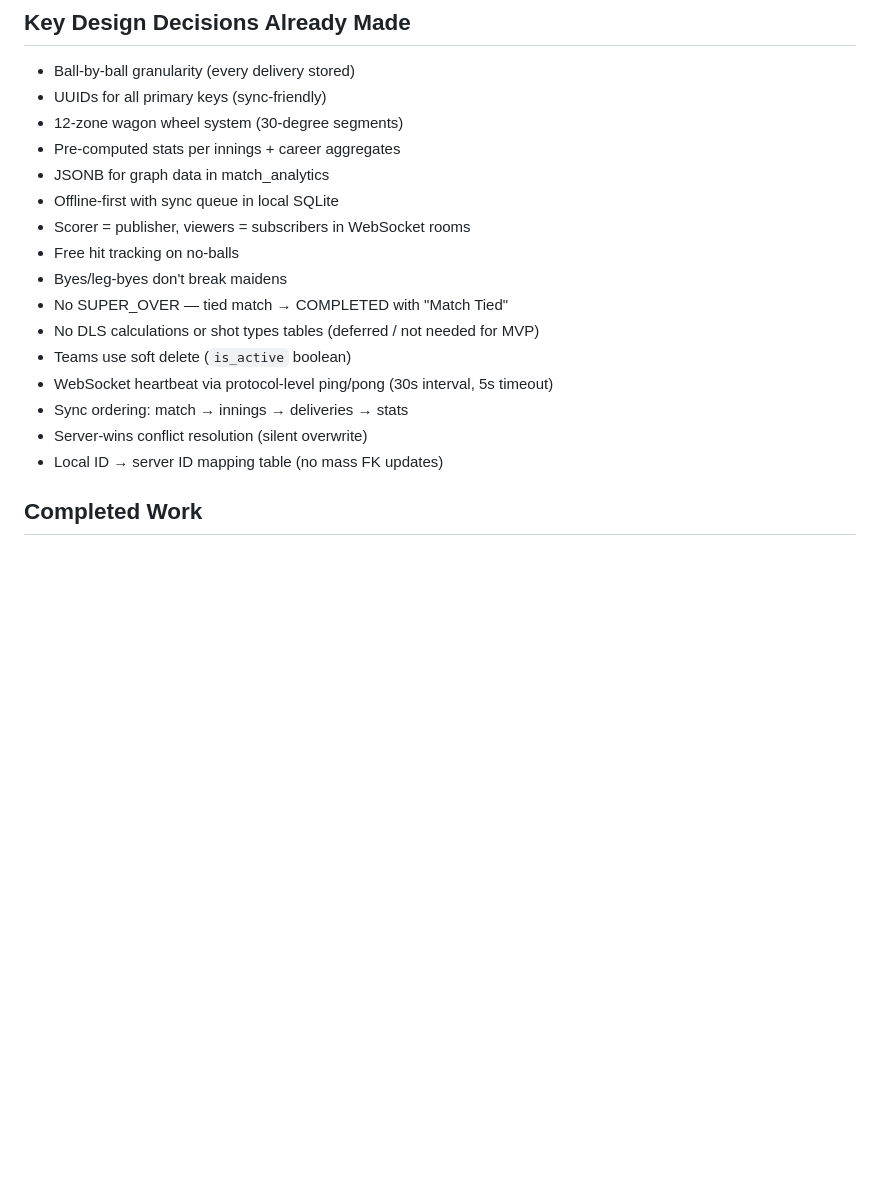
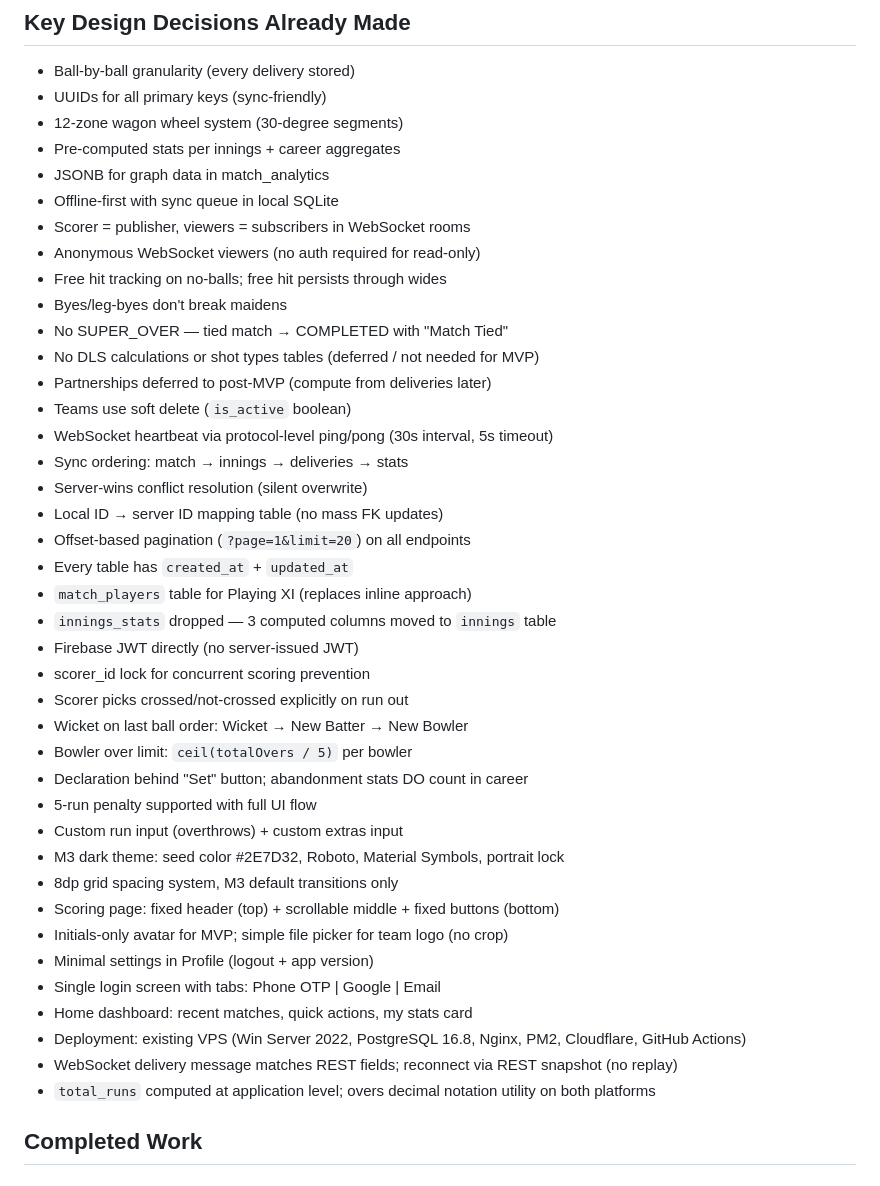
Before and after one commit to abhayla/cric, a Markdown page: docs/CONTINUE_PROMPT.md, the part around one of its changes. Drawn GitHub-style; blank space fills up the shorter version.

Commit message:
docs: update CONTINUE_PROMPT.md with Step 0c gap analysis summary
Add Step 0c section documenting all 62 resolved questions across 7
categories. Expand Key Design Decisions from 16 to 40 entries covering
scoring engine, UI/design, deployment, and server architecture decisions.

Co-Authored-By: Claude Opus 4.6 <noreply@anthropic.com>

```diff
--- a/docs/CONTINUE_PROMPT.md
+++ b/docs/CONTINUE_PROMPT.md
@@ -38,15 +38,39 @@ Start with **Phase 1: Foundation** as described in `docs/planning/IMPLEMENTATION
 - JSONB for graph data in match_analytics
 - Offline-first with sync queue in local SQLite
 - Scorer = publisher, viewers = subscribers in WebSocket rooms
-- Free hit tracking on no-balls
+- Anonymous WebSocket viewers (no auth required for read-only)
+- Free hit tracking on no-balls; free hit persists through wides
 - Byes/leg-byes don't break maidens
 - No SUPER_OVER — tied match → COMPLETED with "Match Tied"
 - No DLS calculations or shot types tables (deferred / not needed for MVP)
+- Partnerships deferred to post-MVP (compute from deliveries later)
 - Teams use soft delete (`is_active` boolean)
 - WebSocket heartbeat via protocol-level ping/pong (30s interval, 5s timeout)
 - Sync ordering: match → innings → deliveries → stats
 - Server-wins conflict resolution (silent overwrite)
 - Local ID → server ID mapping table (no mass FK updates)
+- Offset-based pagination (`?page=1&limit=20`) on all endpoints
+- Every table has `created_at` + `updated_at`
+- `match_players` table for Playing XI (replaces inline approach)
+- `innings_stats` dropped — 3 computed columns moved to `innings` table
+- Firebase JWT directly (no server-issued JWT)
+- scorer_id lock for concurrent scoring prevention
+- Scorer picks crossed/not-crossed explicitly on run out
+- Wicket on last ball order: Wicket → New Batter → New Bowler
+- Bowler over limit: `ceil(totalOvers / 5)` per bowler
+- Declaration behind "Set" button; abandonment stats DO count in career
+- 5-run penalty supported with full UI flow
+- Custom run input (overthrows) + custom extras input
+- M3 dark theme: seed color #2E7D32, Roboto, Material Symbols, portrait lock
+- 8dp grid spacing system, M3 default transitions only
+- Scoring page: fixed header (top) + scrollable middle + fixed buttons (bottom)
+- Initials-only avatar for MVP; simple file picker for team logo (no crop)
+- Minimal settings in Profile (logout + app version)
+- Single login screen with tabs: Phone OTP | Google | Email
+- Home dashboard: recent matches, quick actions, my stats card
+- Deployment: existing VPS (Win Server 2022, PostgreSQL 16.8, Nginx, PM2, Cloudflare, GitHub Actions)
+- WebSocket delivery message matches REST fields; reconnect via REST snapshot (no replay)
+- `total_runs` computed at application level; overs decimal notation utility on both platforms
 
 ## Completed Work
 
```
Also changed, not shown: other parts of docs/CONTINUE_PROMPT.md (+17 -0 lines).
